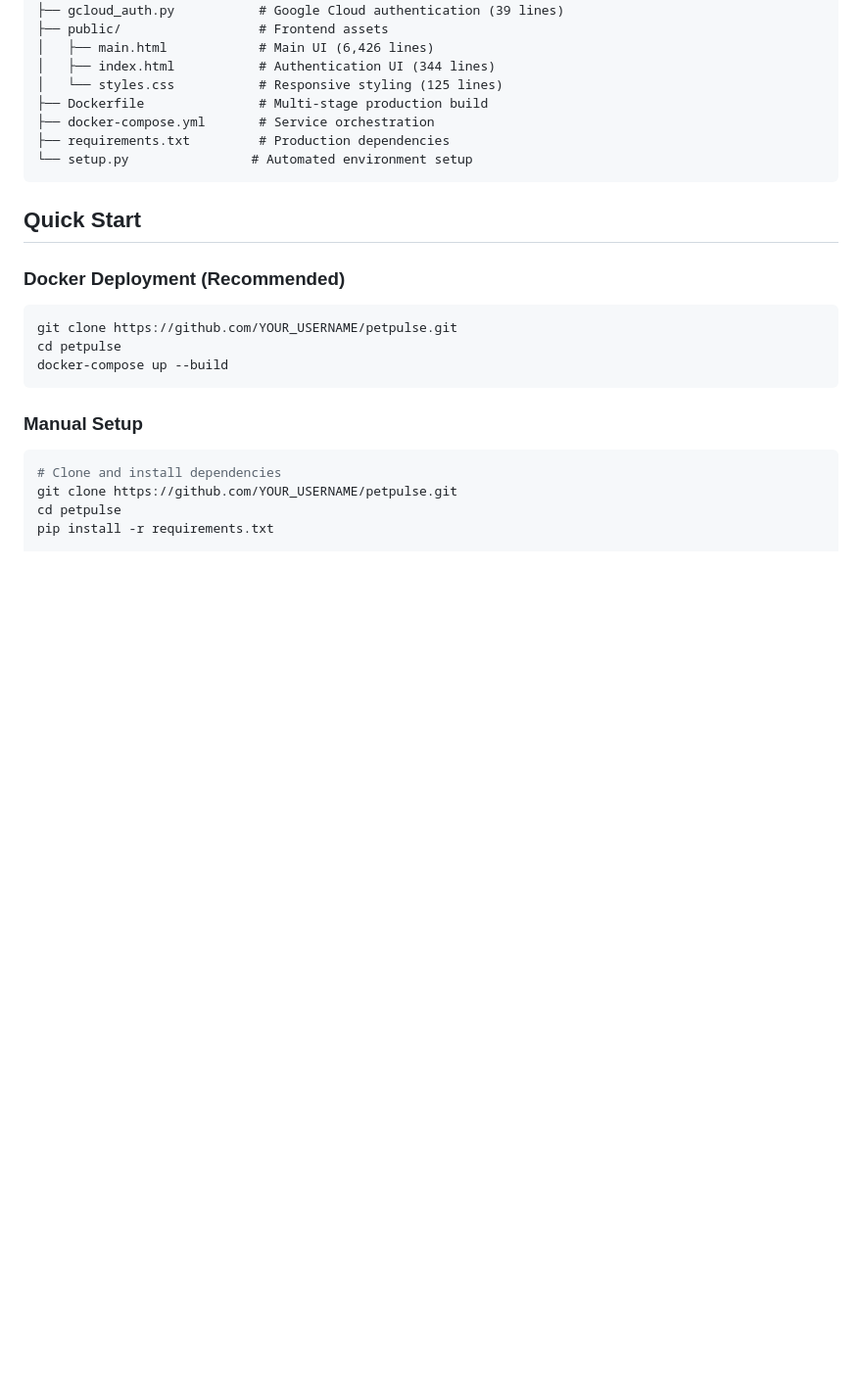
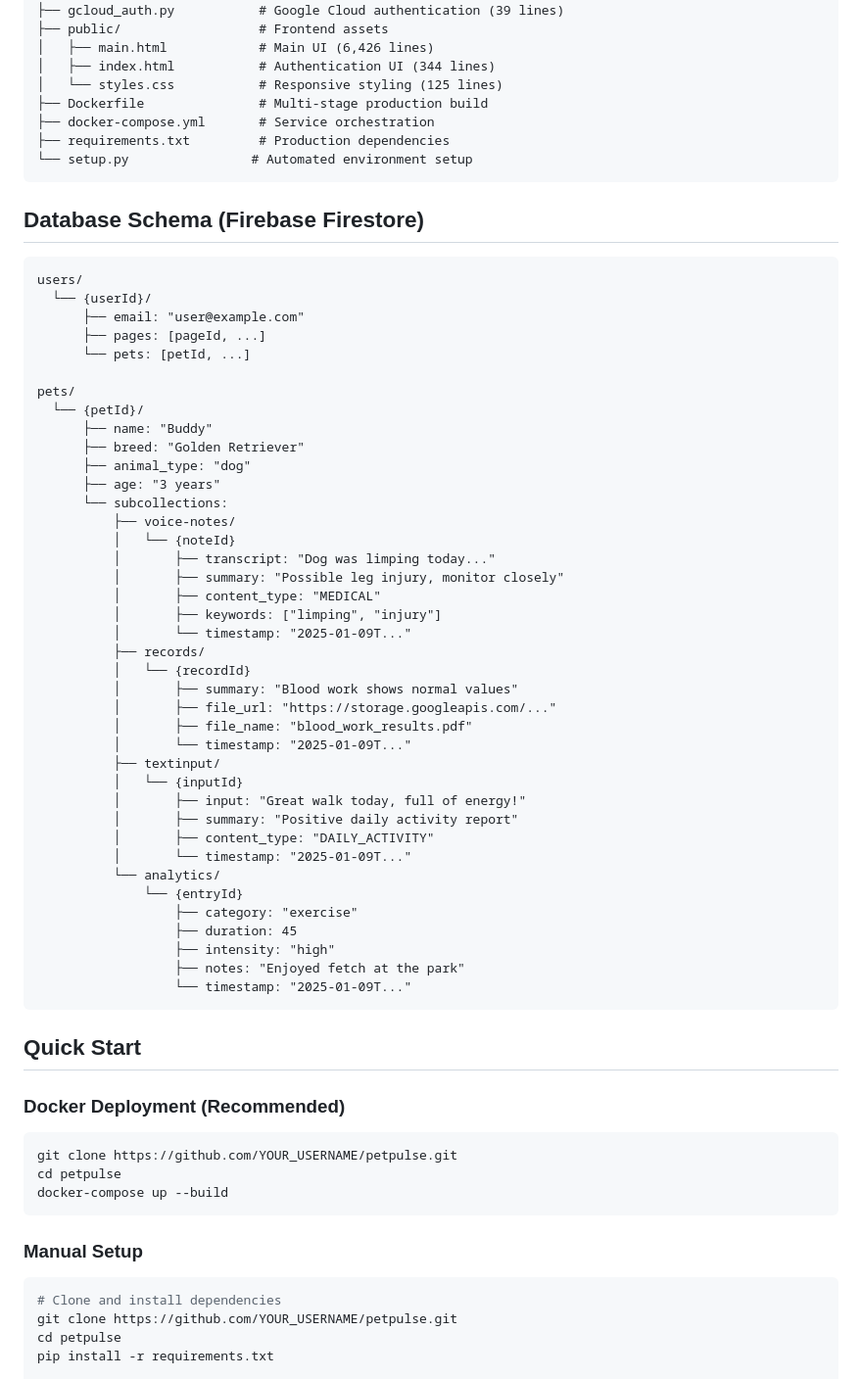
Before and after one commit to dhyeynala/pet-voice-notes, a Markdown page: README.md, the part around the change. Shown at 98% size. Drawn GitHub-style; blank space fills up the shorter version.

````diff
--- a/README.md
+++ b/README.md
@@ -146,6 +146,50 @@ petpulse/
 └── setup.py                # Automated environment setup
 ```
 
+## Database Schema (Firebase Firestore)
+
+```plaintext
+users/
+  └── {userId}/
+      ├── email: "user@example.com"
+      ├── pages: [pageId, ...]
+      └── pets: [petId, ...]
+
+pets/
+  └── {petId}/
+      ├── name: "Buddy"
+      ├── breed: "Golden Retriever"
+      ├── animal_type: "dog"
+      ├── age: "3 years"
+      └── subcollections:
+          ├── voice-notes/
+          │   └── {noteId}
+          │       ├── transcript: "Dog was limping today..."
+          │       ├── summary: "Possible leg injury, monitor closely"
+          │       ├── content_type: "MEDICAL"
+          │       ├── keywords: ["limping", "injury"]
+          │       └── timestamp: "2025-01-09T..."
+          ├── records/
+          │   └── {recordId}
+          │       ├── summary: "Blood work shows normal values"
+          │       ├── file_url: "https://storage.googleapis.com/..."
+          │       ├── file_name: "blood_work_results.pdf"
+          │       └── timestamp: "2025-01-09T..."
+          ├── textinput/
+          │   └── {inputId}
+          │       ├── input: "Great walk today, full of energy!"
+          │       ├── summary: "Positive daily activity report"
+          │       ├── content_type: "DAILY_ACTIVITY"
+          │       └── timestamp: "2025-01-09T..."
+          └── analytics/
+              └── {entryId}
+                  ├── category: "exercise"
+                  ├── duration: 45
+                  ├── intensity: "high"
+                  ├── notes: "Enjoyed fetch at the park"
+                  └── timestamp: "2025-01-09T..."
+```
+
 ## Quick Start
 
 ### Docker Deployment (Recommended)
````
